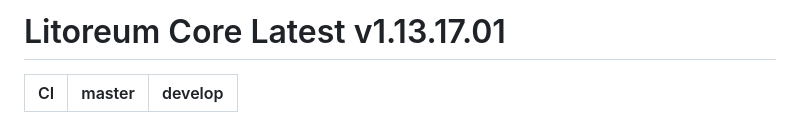
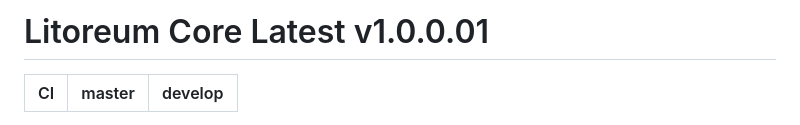
Before and after one commit to Altcoin-Master/Litoreum, a Markdown page: README.md, the part around the change. Drawn GitHub-style.

```diff
--- a/README.md
+++ b/README.md
@@ -1,4 +1,4 @@
-Litoreum Core Latest v1.13.17.01
+Litoreum Core Latest v1.0.0.01
 ===========================
 
 |CI|master|develop|
```
